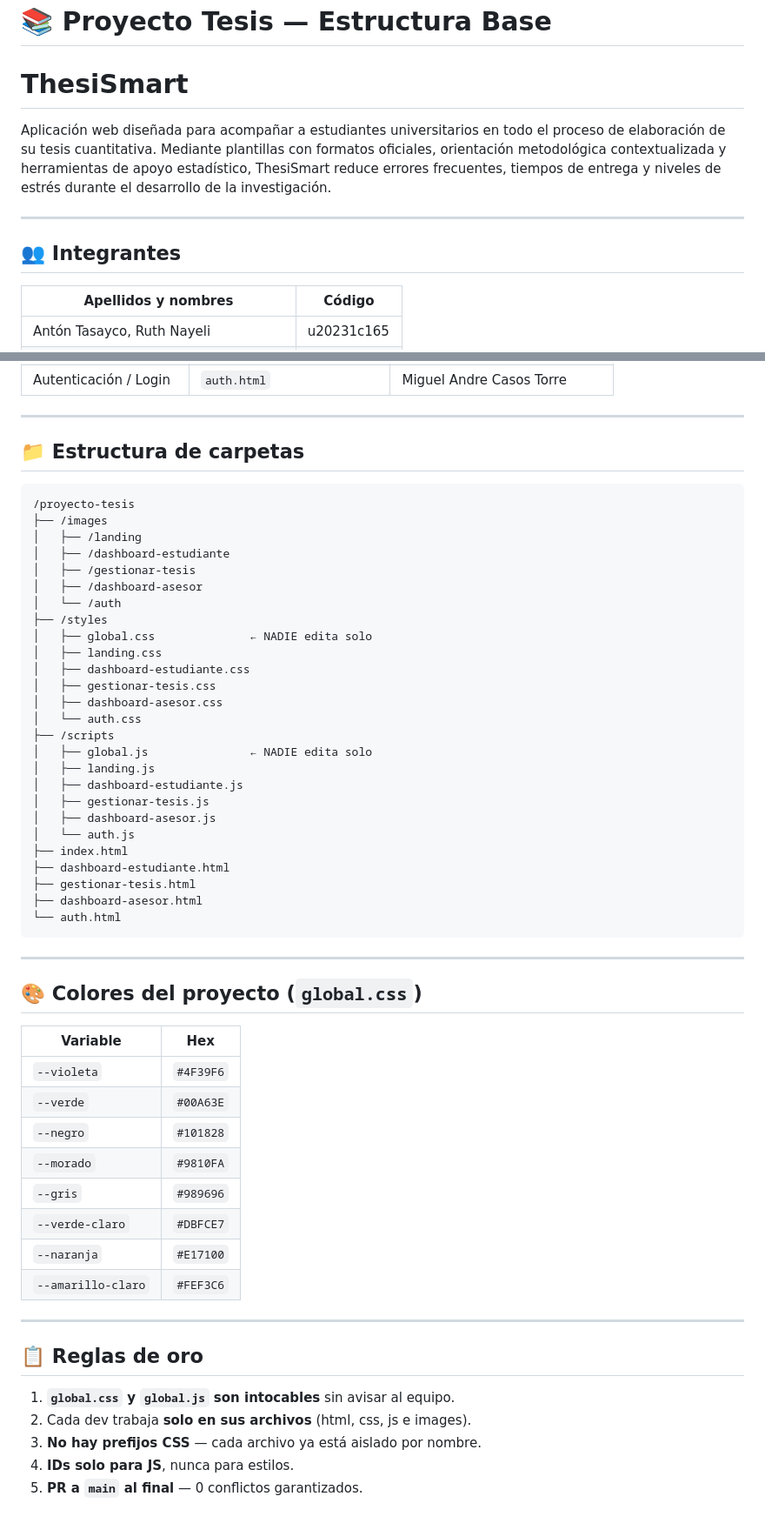
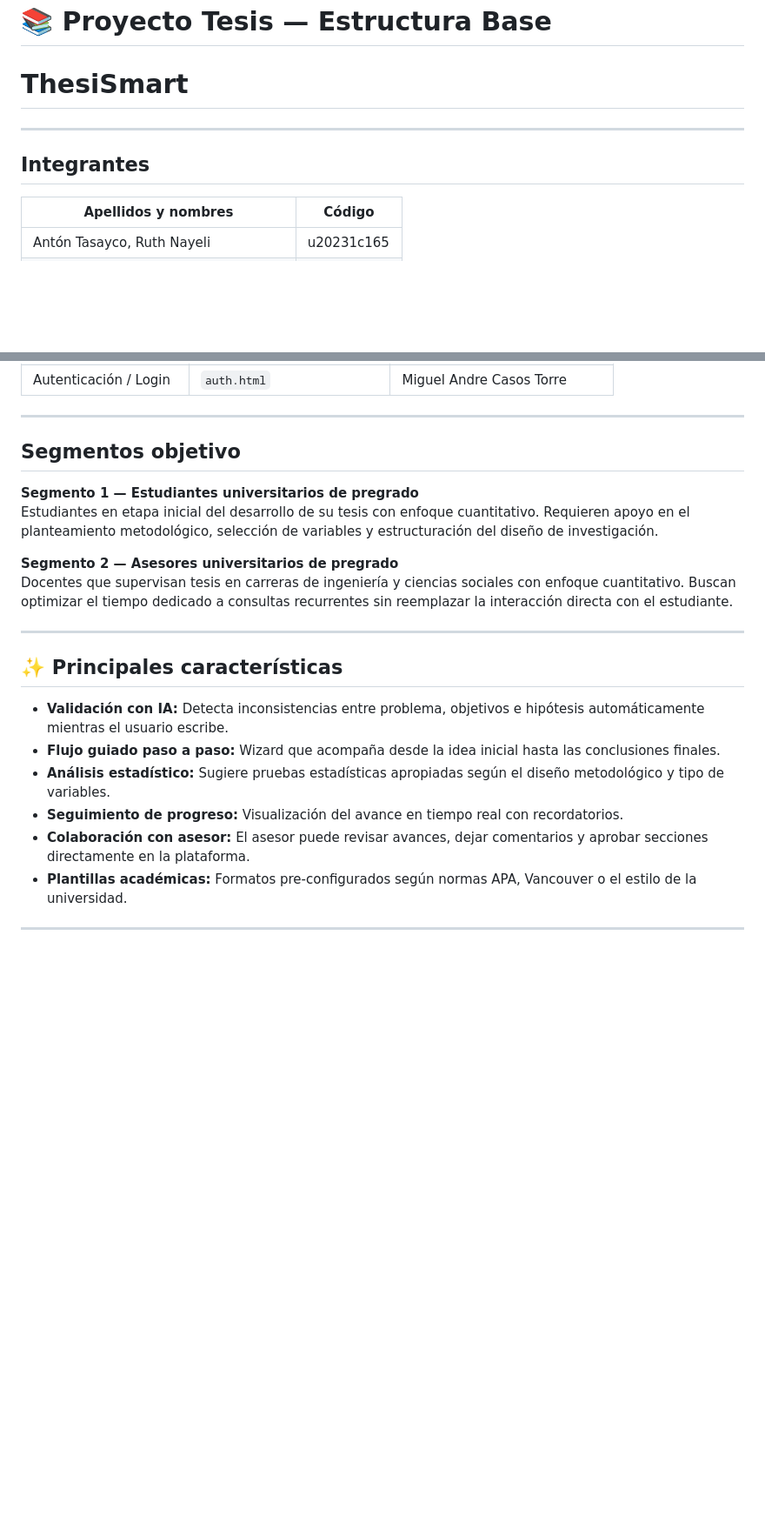
Before and after one commit to Ema-owo/ThesiSmartt, a Markdown page: README.md, 2 parts joined by grey strips. Shown at 87% size. Rendered like a GitHub page; blank space fills up the shorter version.

````diff
--- a/README.md
+++ b/README.md
@@ -2,11 +2,9 @@
 
 # ThesiSmart
 
-Aplicación web diseñada para acompañar a estudiantes universitarios en todo el proceso de elaboración de su tesis cuantitativa. Mediante plantillas con formatos oficiales, orientación metodológica contextualizada y herramientas de apoyo estadístico, ThesiSmart reduce errores frecuentes, tiempos de entrega y niveles de estrés durante el desarrollo de la investigación.
-
 ---
 
-## 👥 Integrantes
+## Integrantes
 
 | Apellidos y nombres              | Código       |
 |----------------------------------|--------------|
@@ -37,58 +39,22 @@ Aplicación web diseñada para acompañar a estudiantes universitarios en todo e
 
 ---
 
-## 📁 Estructura de carpetas
+##  Segmentos objetivo
 
-```
-/proyecto-tesis
-├── /images
-│   ├── /landing
-│   ├── /dashboard-estudiante
-│   ├── /gestionar-tesis
-│   ├── /dashboard-asesor
-│   └── /auth
-├── /styles
-│   ├── global.css              ← NADIE edita solo
-│   ├── landing.css
-│   ├── dashboard-estudiante.css
-│   ├── gestionar-tesis.css
-│   ├── dashboard-asesor.css
-│   └── auth.css
-├── /scripts
-│   ├── global.js               ← NADIE edita solo
-│   ├── landing.js
-│   ├── dashboard-estudiante.js
-│   ├── gestionar-tesis.js
-│   ├── dashboard-asesor.js
-│   └── auth.js
-├── index.html
-├── dashboard-estudiante.html
-├── gestionar-tesis.html
-├── dashboard-asesor.html
-└── auth.html
-```
+**Segmento 1 — Estudiantes universitarios de pregrado**
+Estudiantes en etapa inicial del desarrollo de su tesis con enfoque cuantitativo. Requieren apoyo en el planteamiento metodológico, selección de variables y estructuración del diseño de investigación.
+
+**Segmento 2 — Asesores universitarios de pregrado**
+Docentes que supervisan tesis en carreras de ingeniería y ciencias sociales con enfoque cuantitativo. Buscan optimizar el tiempo dedicado a consultas recurrentes sin reemplazar la interacción directa con el estudiante.
 
 ---
+## ✨ Principales características
 
-## 🎨 Colores del proyecto (`global.css`)
-
-| Variable           | Hex       |
-|--------------------|-----------|
-| `--violeta`        | `#4F39F6` |
-| `--verde`          | `#00A63E` |
-| `--negro`          | `#101828` |
-| `--morado`         | `#9810FA` |
-| `--gris`           | `#989696` |
-| `--verde-claro`    | `#DBFCE7` |
-| `--naranja`        | `#E17100` |
-| `--amarillo-claro` | `#FEF3C6` |
+- **Validación con IA:** Detecta inconsistencias entre problema, objetivos e hipótesis automáticamente mientras el usuario escribe.
+- **Flujo guiado paso a paso:** Wizard que acompaña desde la idea inicial hasta las conclusiones finales.
+- **Análisis estadístico:** Sugiere pruebas estadísticas apropiadas según el diseño metodológico y tipo de variables.
+- **Seguimiento de progreso:** Visualización del avance en tiempo real con recordatorios.
+- **Colaboración con asesor:** El asesor puede revisar avances, dejar comentarios y aprobar secciones directamente en la plataforma.
+- **Plantillas académicas:** Formatos pre-configurados según normas APA, Vancouver o el estilo de la universidad.
 
 ---
-
-## 📋 Reglas de oro
-
-1. **`global.css` y `global.js` son intocables** sin avisar al equipo.
-2. Cada dev trabaja **solo en sus archivos** (html, css, js e images).
-3. **No hay prefijos CSS** — cada archivo ya está aislado por nombre.
-4. **IDs solo para JS**, nunca para estilos.
-5. **PR a `main` al final** — 0 conflictos garantizados.
````
Also changed, not shown: other parts of README.md (+4 -0 lines).
